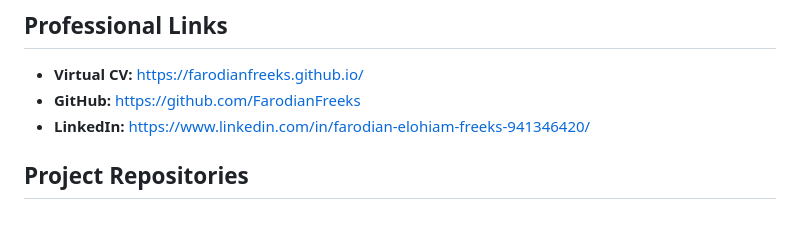
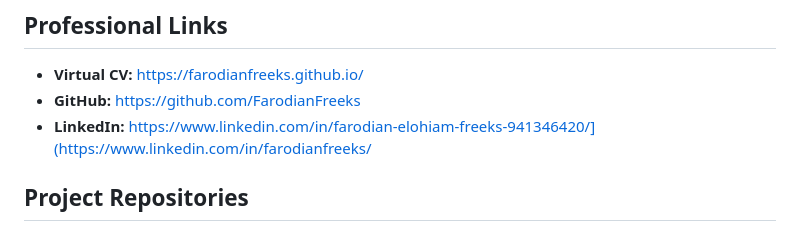
Before and after one commit to FarodianFreeks/FarodianFreeks.github.io, a Markdown page: README.md, the part around the change. GitHub-like rendering.

```diff
--- a/README.md
+++ b/README.md
@@ -160,7 +160,7 @@ Changes pushed to the `main` branch are deployed through GitHub Pages.
 
 - **Virtual CV:** https://farodianfreeks.github.io/
 - **GitHub:** https://github.com/FarodianFreeks
-- **LinkedIn:** https://www.linkedin.com/in/farodian-elohiam-freeks-941346420/
+- **LinkedIn:** https://www.linkedin.com/in/farodian-elohiam-freeks-941346420/](https://www.linkedin.com/in/farodianfreeks/
 
 ## Project Repositories
 
```
